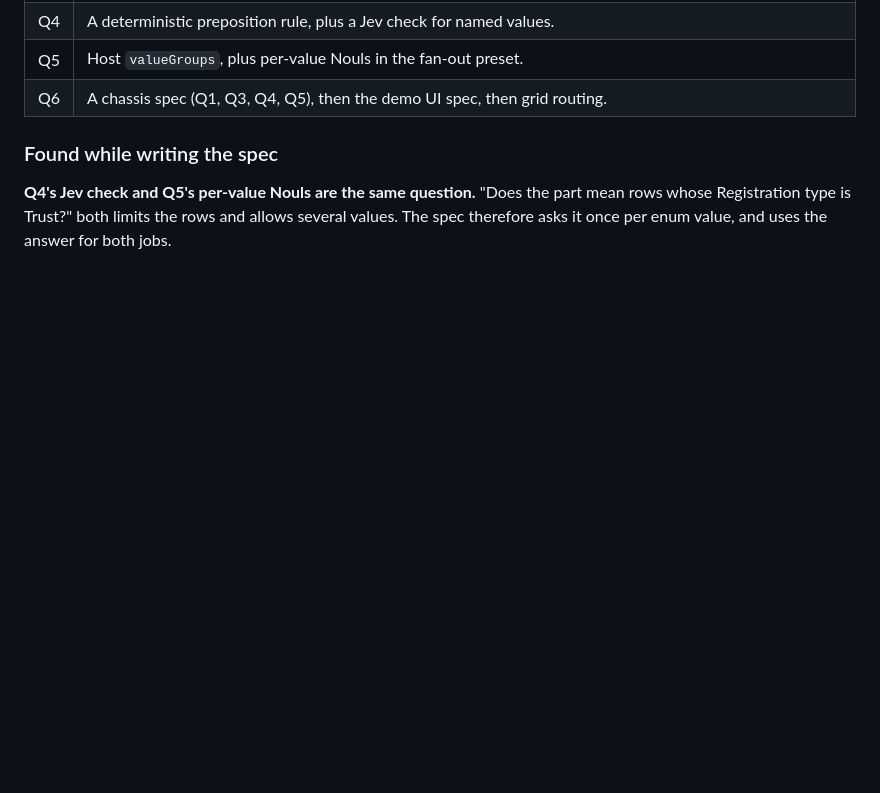
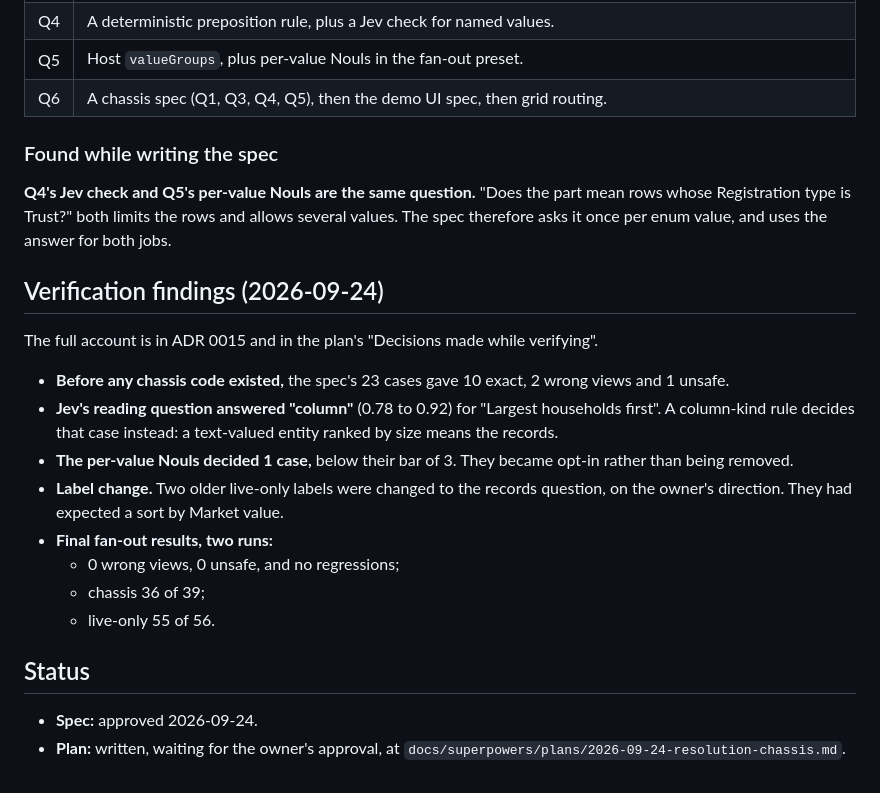
Before and after one commit to JH3lou/GridCue, a Markdown page: docs/planning/configurable-resolution-grill.md, the part around the change. GitHub-like rendering; blank space fills up the shorter version.

Commit message:
docs(planning): resolution chassis plan, built and verified first
Every diff ran against live Jev in a scratch worktree: pnpm check passes,
two fan-out runs give 0 wrong views and 0 unsafe with no regressions,
and chassis cases go from 10 to 36 of 39. Per-value Nouls missed their
evidence bar and are opt-in; a column-kind rule replaced a Jev reading
that answered wrongly for "largest households first".

Co-Authored-By: Claude Opus 5.5 (1M context) <noreply@anthropic.com>
Claude-Session: https://claude.ai/code/session_01PDmNkHCz3c9pwQdrPSZDhA

```diff
--- a/docs/planning/configurable-resolution-grill.md
+++ b/docs/planning/configurable-resolution-grill.md
@@ -107,3 +107,21 @@ Answer by number. A bare "agree" accepts the recommendation.
 ### Found while writing the spec
 
 **Q4's Jev check and Q5's per-value Nouls are the same question.** "Does the part mean rows whose Registration type is Trust?" both limits the rows and allows several values. The spec therefore asks it once per enum value, and uses the answer for both jobs.
+
+## Verification findings (2026-09-24)
+
+The full account is in ADR 0015 and in the plan's "Decisions made while verifying".
+
+- **Before any chassis code existed,** the spec's 23 cases gave 10 exact, 2 wrong views and 1 unsafe.
+- **Jev's reading question answered "column"** (0.78 to 0.92) for "Largest households first". A column-kind rule decides that case instead: a text-valued entity ranked by size means the records.
+- **The per-value Nouls decided 1 case,** below their bar of 3. They became opt-in rather than being removed.
+- **Label change.** Two older live-only labels were changed to the records question, on the owner's direction. They had expected a sort by Market value.
+- **Final fan-out results, two runs:**
+  - 0 wrong views, 0 unsafe, and no regressions;
+  - chassis 36 of 39;
+  - live-only 55 of 56.
+
+## Status
+
+- **Spec:** approved 2026-09-24.
+- **Plan:** written, waiting for the owner's approval, at `docs/superpowers/plans/2026-09-24-resolution-chassis.md`.
```
Also changed, not shown: 1 other file.
